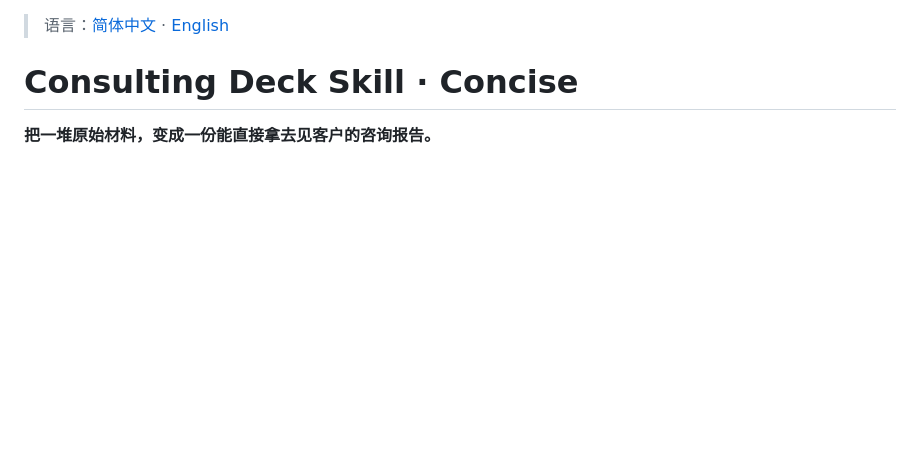
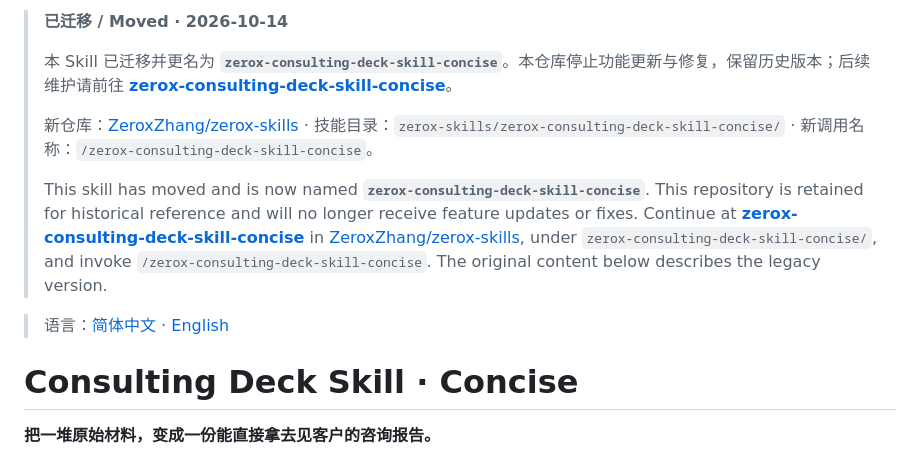
Before and after one commit to ZeroxZhang/consultancy_charts_concise, a Markdown page: README.md, the part around the change. Rendered like a GitHub page; blank space fills up the shorter version.

Commit message:
docs: 说明技能迁移至 zerox-skills 并停止旧库维护

```diff
--- a/README.md
+++ b/README.md
@@ -1,3 +1,13 @@
+<!-- zerox-skills-migration -->
+> **已迁移 / Moved · 2026-10-14**
+>
+> 本 Skill 已迁移并更名为 **`zerox-consulting-deck-skill-concise`**。本仓库停止功能更新与修复，保留历史版本；后续维护请前往 **[zerox-consulting-deck-skill-concise](https://github.com/ZeroxZhang/zerox-skills/tree/main/zerox-consulting-deck-skill-concise)**。
+>
+> 新仓库：[ZeroxZhang/zerox-skills](https://github.com/ZeroxZhang/zerox-skills) · 技能目录：`zerox-skills/zerox-consulting-deck-skill-concise/` · 新调用名称：`/zerox-consulting-deck-skill-concise`。
+>
+> This skill has moved and is now named **`zerox-consulting-deck-skill-concise`**. This repository is retained for historical reference and will no longer receive feature updates or fixes. Continue at **[zerox-consulting-deck-skill-concise](https://github.com/ZeroxZhang/zerox-skills/tree/main/zerox-consulting-deck-skill-concise)** in [ZeroxZhang/zerox-skills](https://github.com/ZeroxZhang/zerox-skills), under `zerox-consulting-deck-skill-concise/`, and invoke `/zerox-consulting-deck-skill-concise`. The original content below describes the legacy version.
+<!-- /zerox-skills-migration -->
+
 > 语言：[简体中文](README.md) · [English](README_EN.md)
 
 # Consulting Deck Skill · Concise
```
Also changed, not shown: README_EN.md (+10 -0 lines).
